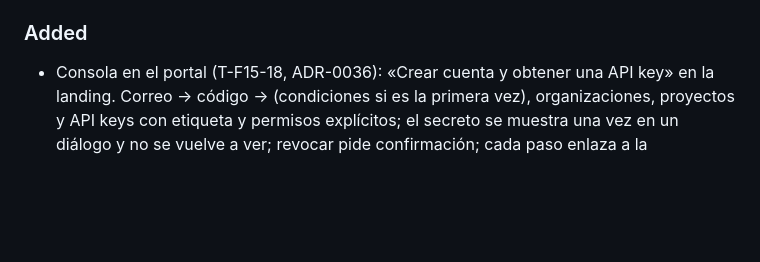
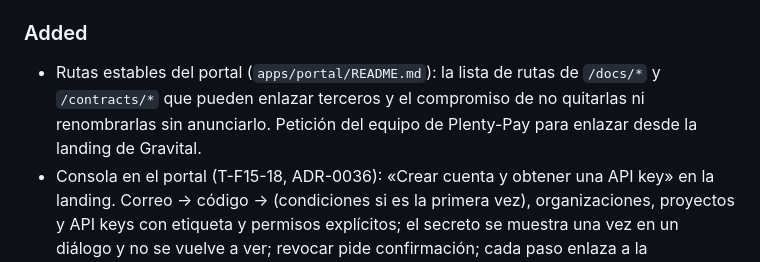
Before and after one commit to angelnereira/GeoStream, a Markdown page: CHANGELOG.md, the part around the change. GitHub-like rendering; blank space fills up the shorter version.

```diff
--- a/CHANGELOG.md
+++ b/CHANGELOG.md
@@ -17,6 +17,7 @@ Formato: [Keep a Changelog](https://keepachangelog.com/es-ES/1.1.0/). Versionado
 - `GET /health/ready` devolvía `{"ready":…,"dependencies":[…]}` y el contrato OpenAPI (`ReadinessStatus`) define `{"status":"ready|not_ready","checks":{"<nombre>":"ok|failing|draining|not_configured"}}`. El código se alinea con el contrato. Los códigos HTTP (200 y 503) no cambian, que es lo único que usan el healthcheck de Railway y `deploy/smoke.sh`. Se elimina además el campo `detail`: el texto de un error del controlador puede incluir datos de conexión (`10` §8.2).
 
 ### Added
+- Rutas estables del portal (`apps/portal/README.md`): la lista de rutas de `/docs/*` y `/contracts/*` que pueden enlazar terceros y el compromiso de no quitarlas ni renombrarlas sin anunciarlo. Petición del equipo de Plenty-Pay para enlazar desde la landing de Gravital.
 - Consola en el portal (T-F15-18, ADR-0036): «Crear cuenta y obtener una API key» en la landing. Correo → código → (condiciones si es la primera vez), organizaciones, proyectos y API keys con etiqueta y permisos explícitos; el secreto se muestra una vez en un diálogo y no se vuelve a ver; revocar pide confirmación; cada paso enlaza a la documentación publicada. La sesión vive solo en memoria (nada en almacenamiento del navegador ni cookies). nginx reenvía únicamente las rutas exactas de `/v1/console` con los métodos del contrato, sin registrar cabeceras ni cuerpos, con límite de tasa, 8 kB de cuerpo y sin `Set-Cookie`; pasa a la API la IP que vio el borde (la última de `X-Forwarded-For`, no la que escribe el cliente) para que el límite por IP del registro no se pueda falsear. La landing deja de decir que la consola depende de OIDC y que el mapa es una demo simulada. Verificado de punta a punta con nginx real delante del servidor: registro, organización, proyecto y key, y la key nueva autentica (`200`) contra la API; ni el secreto, ni el código, ni el correo, ni el token aparecen en el log del servidor.
 - Rutas de la consola (T-F15-05, ADR-0036): las 15 operaciones de `/v1/console` están montadas en el rol `api` y solo existen si `GS_CONSOLE_OTP_HMAC_KEY` está definida. Una persona puede registrarse con su correo, crear una organización y un proyecto y generar una API key sin tocar el servidor; la key en claro se devuelve una sola vez y ningún listado la repite. Los casos de uso viven en `gs-service::console_workspace` (rol `VIEWER` < `ADMIN` < `OWNER`; una organización ajena responde `404`, nunca `403`; una key solo se revoca a través de su propio proyecto). Todas las respuestas llevan `Cache-Control: no-store`, el inicio de sesión se limita por IP (`GS_CONSOLE_SIGNUP_RPM_PER_IP`), las rutas autenticadas por cuenta, y `Idempotency-Key` repite la misma respuesta cifrada en reposo. Cada respuesta de las 12 pruebas HTTP se valida contra el OpenAPI. Pendiente: auditoría con actor de consola (FR-CON-008), interfaz en el portal (T-F15-18) y variables de producción (T-F15-19).
 - Inicio de sesión de la consola (T-F15-17, ADR-0036): `gs-auth::console` (normalización estricta del correo, código de un solo uso con muestreo por rechazo sin sesgo, HMAC del código ligado al correo, token de sesión `gcs_…` y su SHA-256), `gs-config::ConsoleConfig` (la consola solo se activa con `GS_CONSOLE_OTP_HMAC_KEY`; cualquier otro ajuste sin ella es un error, el proveedor `file` está prohibido en `prod` y el origen debe ser `https`) y `gs-service::console::ConsoleAuth` con pedir código, canjearlo, autenticar, cerrar sesión y borrar la cuenta. Todo fallo del código es el mismo `Unauthenticated`, pedir un código responde igual exista o no la cuenta, el enfriamiento y el tope diario de correos no cambian la respuesta, y ni el correo ni el código ni la clave del proveedor llegan a los logs (prueba con captura de `tracing`, comprobada con una fuga provocada a propósito). Adaptadores de correo: `resend` (HTTPS), `file` (dev y test) y memoria (tests). Verificado contra el endpoint real del proveedor con una clave inválida (`401`); un envío real queda sin verificar.
```
Also changed, not shown: apps/portal/README.md (+14 -0 lines).
